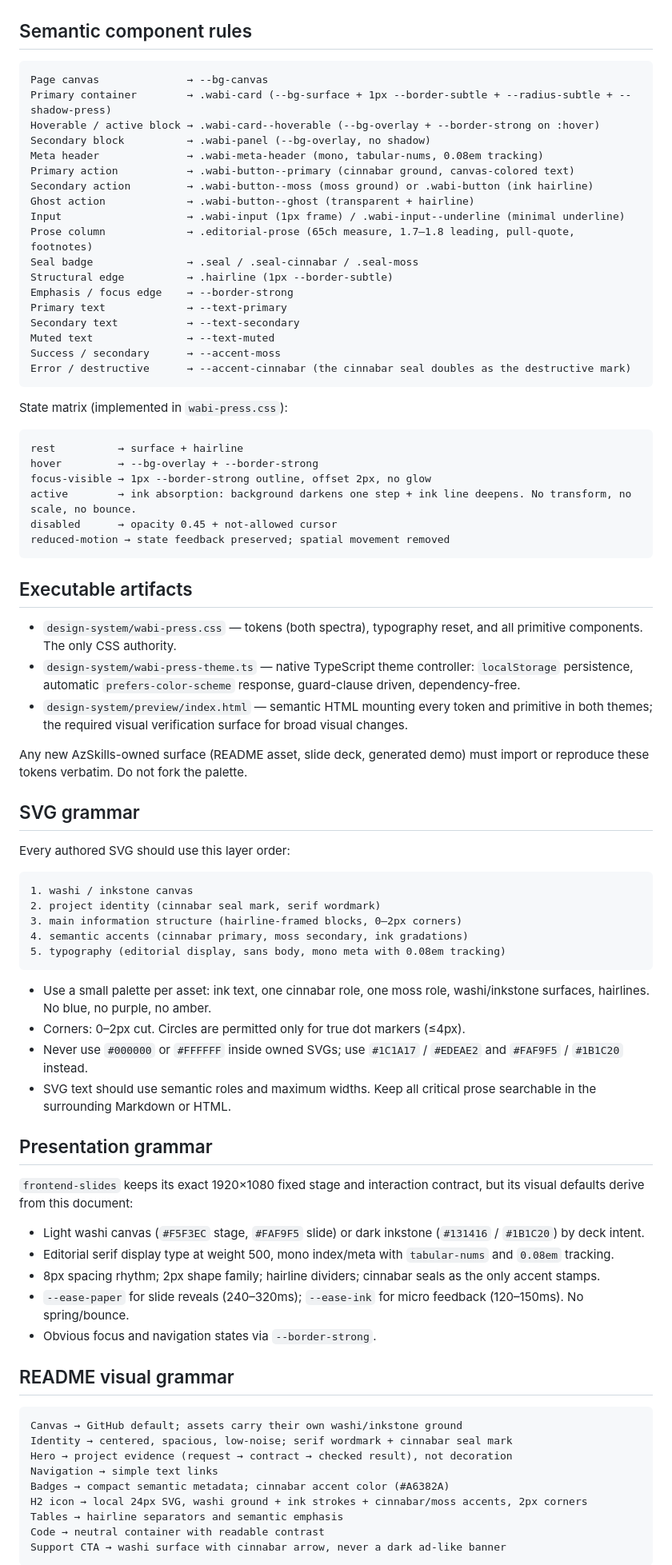
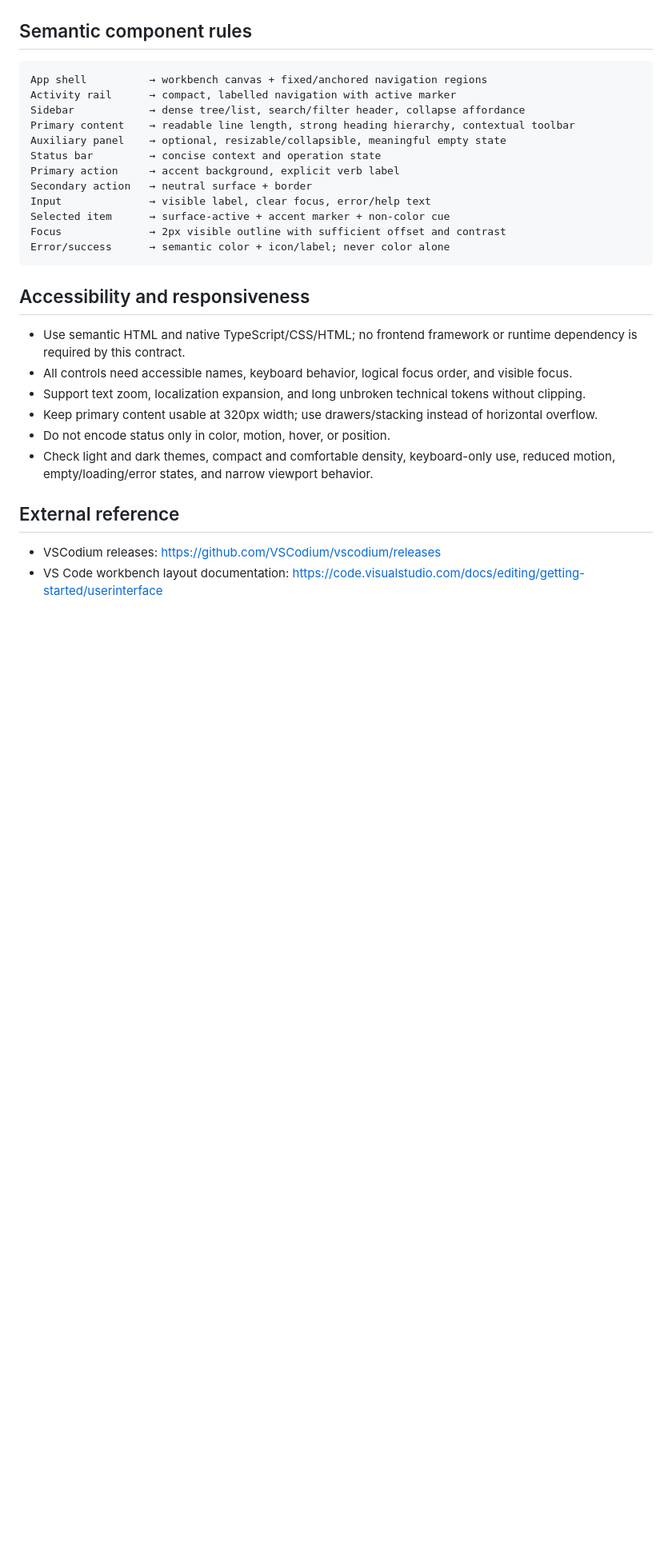
Before and after one commit to CYoJkoY/AzSkills, a Markdown page: DESIGN.md, the part around one of its changes. Shown at 80% size. Rendered like a GitHub page; blank space fills up the shorter version.

Commit message:
[Design] replace editorial contract with practical workbench UX

````diff
--- a/DESIGN.md
+++ b/DESIGN.md
@@ -127,83 +121,31 @@ Replace generic plastic iconography with publication marks:
 ## Semantic component rules
 
 ```text
-Page canvas              → --bg-canvas
-Primary container        → .wabi-card (--bg-surface + 1px --border-subtle + --radius-subtle + --shadow-press)
-Hoverable / active block → .wabi-card--hoverable (--bg-overlay + --border-strong on :hover)
-Secondary block          → .wabi-panel (--bg-overlay, no shadow)
-Meta header              → .wabi-meta-header (mono, tabular-nums, 0.08em tracking)
-Primary action           → .wabi-button--primary (cinnabar ground, canvas-colored text)
-Secondary action         → .wabi-button--moss (moss ground) or .wabi-button (ink hairline)
-Ghost action             → .wabi-button--ghost (transparent + hairline)
-Input                    → .wabi-input (1px frame) / .wabi-input--underline (minimal underline)
-Prose column             → .editorial-prose (65ch measure, 1.7–1.8 leading, pull-quote, footnotes)
-Seal badge               → .seal / .seal-cinnabar / .seal-moss
-Structural edge          → .hairline (1px --border-subtle)
-Emphasis / focus edge    → --border-strong
-Primary text             → --text-primary
-Secondary text           → --text-secondary
-Muted text               → --text-muted
-Success / secondary      → --accent-moss
-Error / destructive      → --accent-cinnabar (the cinnabar seal doubles as the destructive mark)
+App shell          → workbench canvas + fixed/anchored navigation regions
+Activity rail      → compact, labelled navigation with active marker
+Sidebar            → dense tree/list, search/filter header, collapse affordance
+Primary content    → readable line length, strong heading hierarchy, contextual toolbar
+Auxiliary panel    → optional, resizable/collapsible, meaningful empty state
+Status bar         → concise context and operation state
+Primary action     → accent background, explicit verb label
+Secondary action   → neutral surface + border
+Input              → visible label, clear focus, error/help text
+Selected item      → surface-active + accent marker + non-color cue
+Focus              → 2px visible outline with sufficient offset and contrast
+Error/success      → semantic color + icon/label; never color alone
 ```
 
-State matrix (implemented in `wabi-press.css`):
+## Accessibility and responsiveness
 
-```text
-rest          → surface + hairline
-hover         → --bg-overlay + --border-strong
-focus-visible → 1px --border-strong outline, offset 2px, no glow
-active        → ink absorption: background darkens one step + ink line deepens. No transform, no scale, no bounce.
-disabled      → opacity 0.45 + not-allowed cursor
-reduced-motion → state feedback preserved; spatial movement removed
-```
+- Use semantic HTML and native TypeScript/CSS/HTML; no frontend framework or runtime dependency is required by this contract.
+- All controls need accessible names, keyboard behavior, logical focus order, and visible focus.
+- Support text zoom, localization expansion, and long unbroken technical tokens without clipping.
+- Keep primary content usable at 320px width; use drawers/stacking instead of horizontal overflow.
+- Do not encode status only in color, motion, hover, or position.
+- Check light and dark themes, compact and comfortable density, keyboard-only use, reduced motion, empty/loading/error states, and narrow viewport behavior.
 
-## Executable artifacts
+## External reference
 
-- `design-system/wabi-press.css` — tokens (both spectra), typography reset, and all primitive components. The only CSS authority.
-- `design-system/wabi-press-theme.ts` — native TypeScript theme controller: `localStorage` persistence, automatic `prefers-color-scheme` response, guard-clause driven, dependency-free.
-- `design-system/preview/index.html` — semantic HTML mounting every token and primitive in both themes; the required visual verification surface for broad visual changes.
+- VSCodium releases: https://github.com/VSCodium/vscodium/releases
+- VS Code workbench layout documentation: https://code.visualstudio.com/docs/editing/getting-started/userinterface
 
-Any new AzSkills-owned surface (README asset, slide deck, generated demo) must import or reproduce these tokens verbatim. Do not fork the palette.
-
-## SVG grammar
-
-Every authored SVG should use this layer order:
-
-```text
-1. washi / inkstone canvas
-2. project identity (cinnabar seal mark, serif wordmark)
-3. main information structure (hairline-framed blocks, 0–2px corners)
-4. semantic accents (cinnabar primary, moss secondary, ink gradations)
-5. typography (editorial display, sans body, mono meta with 0.08em tracking)
-```
-
-- Use a small palette per asset: ink text, one cinnabar role, one moss role, washi/inkstone surfaces, hairlines. No blue, no purple, no amber.
-- Corners: 0–2px cut. Circles are permitted only for true dot markers (≤4px).
-- Never use `#000000` or `#FFFFFF` inside owned SVGs; use `#1C1A17` / `#EDEAE2` and `#FAF9F5` / `#1B1C20` instead.
-- SVG text should use semantic roles and maximum widths. Keep all critical prose searchable in the surrounding Markdown or HTML.
-
-## Presentation grammar
-
-`frontend-slides` keeps its exact 1920×1080 fixed stage and interaction contract, but its visual defaults derive from this document:
-
-- Light washi canvas (`#F5F3EC` stage, `#FAF9F5` slide) or dark inkstone (`#131416` / `#1B1C20`) by deck intent.
-- Editorial serif display type at weight 500, mono index/meta with `tabular-nums` and `0.08em` tracking.
-- 8px spacing rhythm; 2px shape family; hairline dividers; cinnabar seals as the only accent stamps.
-- `--ease-paper` for slide reveals (240–320ms); `--ease-ink` for micro feedback (120–150ms). No spring/bounce.
-- Obvious focus and navigation states via `--border-strong`.
-
-## README visual grammar
-
-```text
-Canvas → GitHub default; assets carry their own washi/inkstone ground
-Identity → centered, spacious, low-noise; serif wordmark + cinnabar seal mark
-Hero → project evidence (request → contract → checked result), not decoration
-Navigation → simple text links
-Badges → compact semantic metadata; cinnabar accent color (#A6382A)
-H2 icon → local 24px SVG, washi ground + ink strokes + cinnabar/moss accents, 2px corners
-Tables → hairline separators and semantic emphasis
-Code → neutral container with readable contrast
-Support CTA → washi surface with cinnabar arrow, never a dark ad-like banner
-```
-
````
Also changed, not shown: other parts of DESIGN.md (+102 -130 lines).
